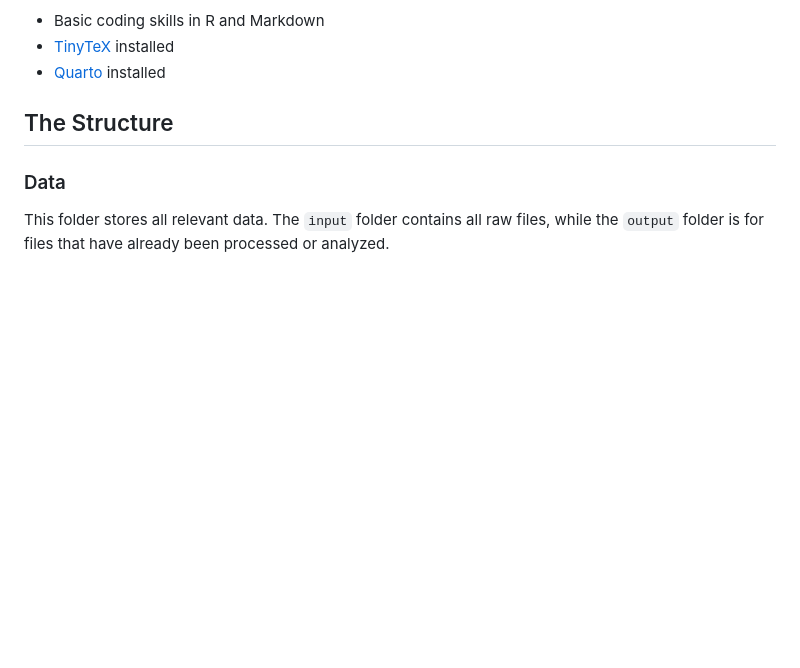
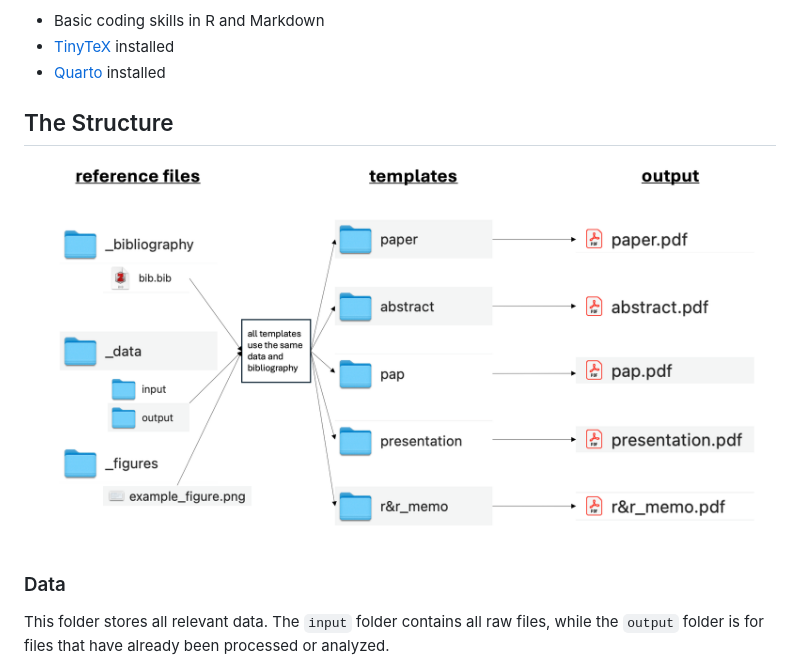
Before and after one commit to danielkuhlen/academicwriting, a Markdown page: README.md, the part around the change. Drawn GitHub-style; pictures changed too: _figures/template_structure.png (added); blank space fills up the shorter version.

Commit message:
template structure

```diff
--- a/README.md
+++ b/README.md
@@ -25,6 +25,8 @@ To use this template effectively, you should have:
 -   [Quarto](https://quarto.org/docs/get-started/) installed
 
 ## The Structure
+
+![](_figures/template_structure.png)
 
 ### Data
 
```
Also changed, not shown: 2 other files.
